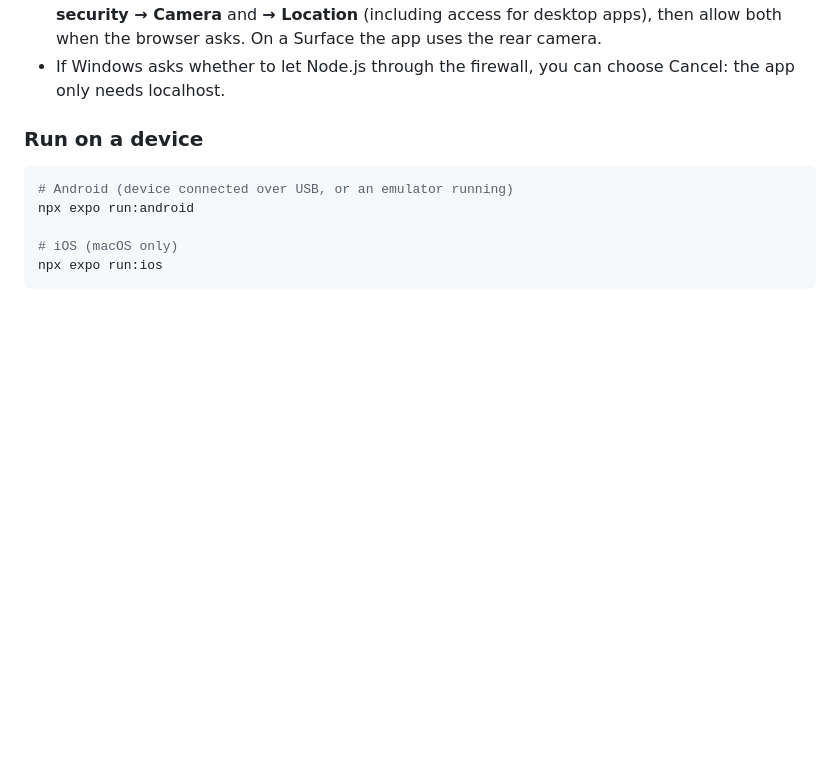
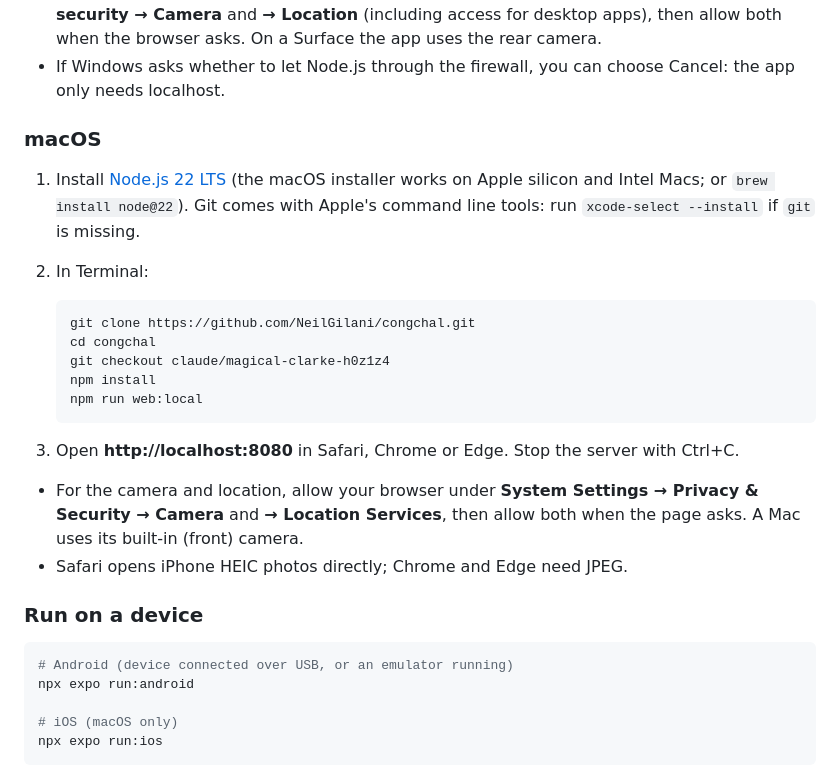
Before and after one commit to NeilGilani/congchal, a Markdown page: README.md, the part around the change. Drawn GitHub-style; blank space fills up the shorter version.

Commit message:
docs: add macOS setup steps
Co-Authored-By: Claude Opus 5.5 <noreply@anthropic.com>
Claude-Session: https://claude.ai/code/session_01VDjdJDt1NGfpSzu21mZKsY

````diff
--- a/README.md
+++ b/README.md
@@ -214,6 +214,30 @@ uploaded.
   Surface the app uses the rear camera.
 - If Windows asks whether to let Node.js through the firewall, you can
   choose Cancel: the app only needs localhost.
+
+### macOS
+
+1. Install [Node.js 22 LTS](https://nodejs.org) (the macOS installer works
+   on Apple silicon and Intel Macs; or `brew install node@22`). Git comes
+   with Apple's command line tools: run `xcode-select --install` if `git`
+   is missing.
+2. In Terminal:
+
+   ```bash
+   git clone https://github.com/NeilGilani/congchal.git
+   cd congchal
+   git checkout claude/magical-clarke-h0z1z4
+   npm install
+   npm run web:local
+   ```
+
+3. Open **http://localhost:8080** in Safari, Chrome or Edge. Stop the
+   server with Ctrl+C.
+
+- For the camera and location, allow your browser under **System Settings
+  → Privacy & Security → Camera** and **→ Location Services**, then allow
+  both when the page asks. A Mac uses its built-in (front) camera.
+- Safari opens iPhone HEIC photos directly; Chrome and Edge need JPEG.
 
 ### Run on a device
 
````
